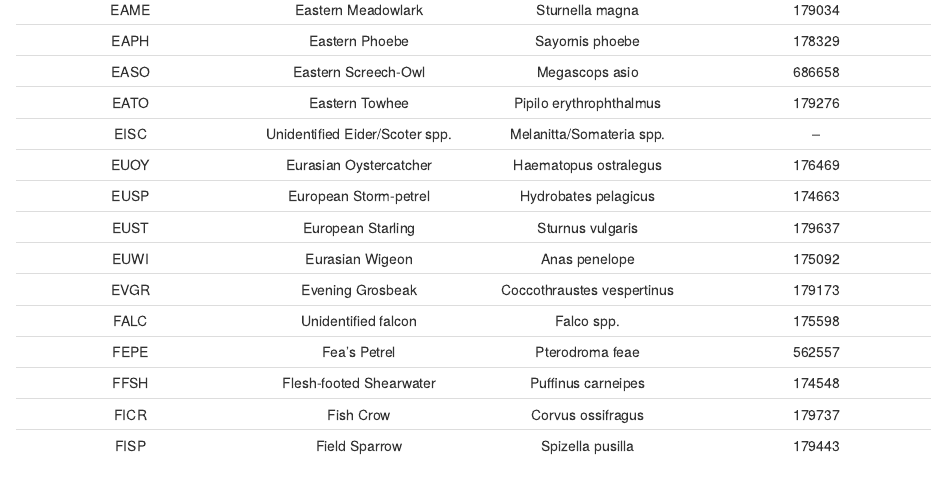
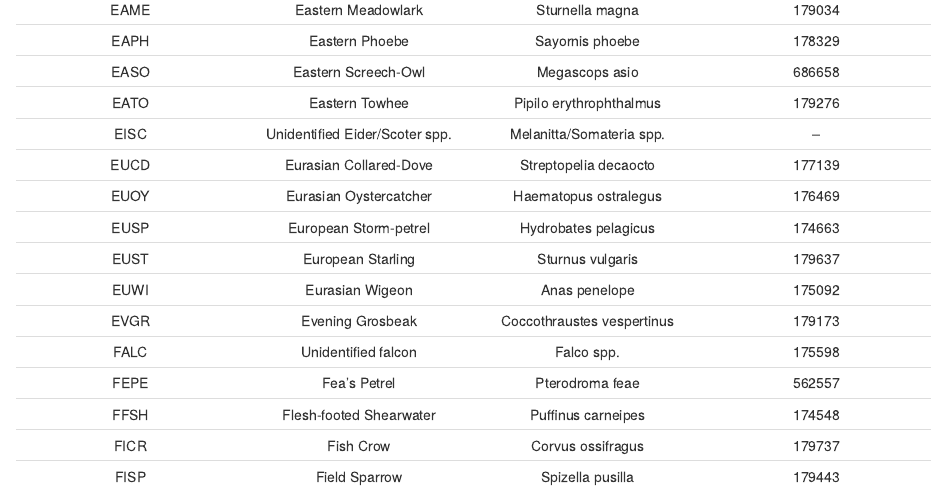
Before and after one commit to robgf/AMAPPS, an R Markdown document (NWASC/Species_Codes.rmd): the page in a window 1100 px wide, from 4200 px down. Rendered offline with R 4.5, knitr and Pandoc, with nearby package versions.

Commit message:
Update Species_Codes.rmd

```diff
--- a/NWASC/Species_Codes.rmd
+++ b/NWASC/Species_Codes.rmd
@@ -139,6 +139,7 @@ EAPH|Eastern Phoebe|Sayornis phoebe|178329
 EASO|Eastern Screech-Owl|Megascops asio|686658
 EATO|Eastern Towhee|Pipilo erythrophthalmus|179276
 EISC|Unidentified Eider/Scoter spp.|Melanitta/Somateria spp.|--
+EUCD|Eurasian Collared-Dove|Streptopelia decaocto|177139
 EUOY|Eurasian Oystercatcher|Haematopus ostralegus|176469
 EUSP|European Storm-petrel|Hydrobates pelagicus|174663
 EUST|European Starling|Sturnus vulgaris|179637
```
